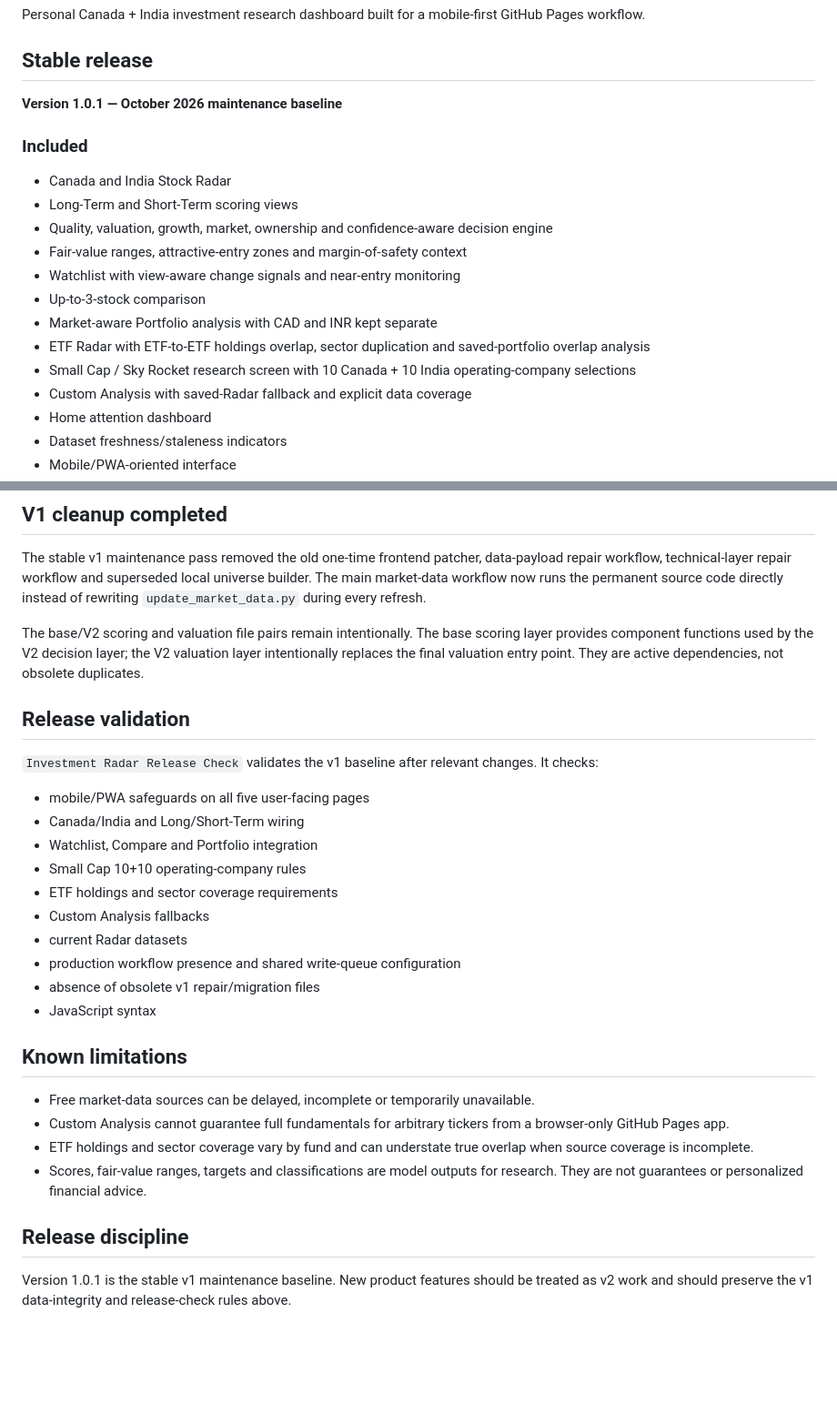
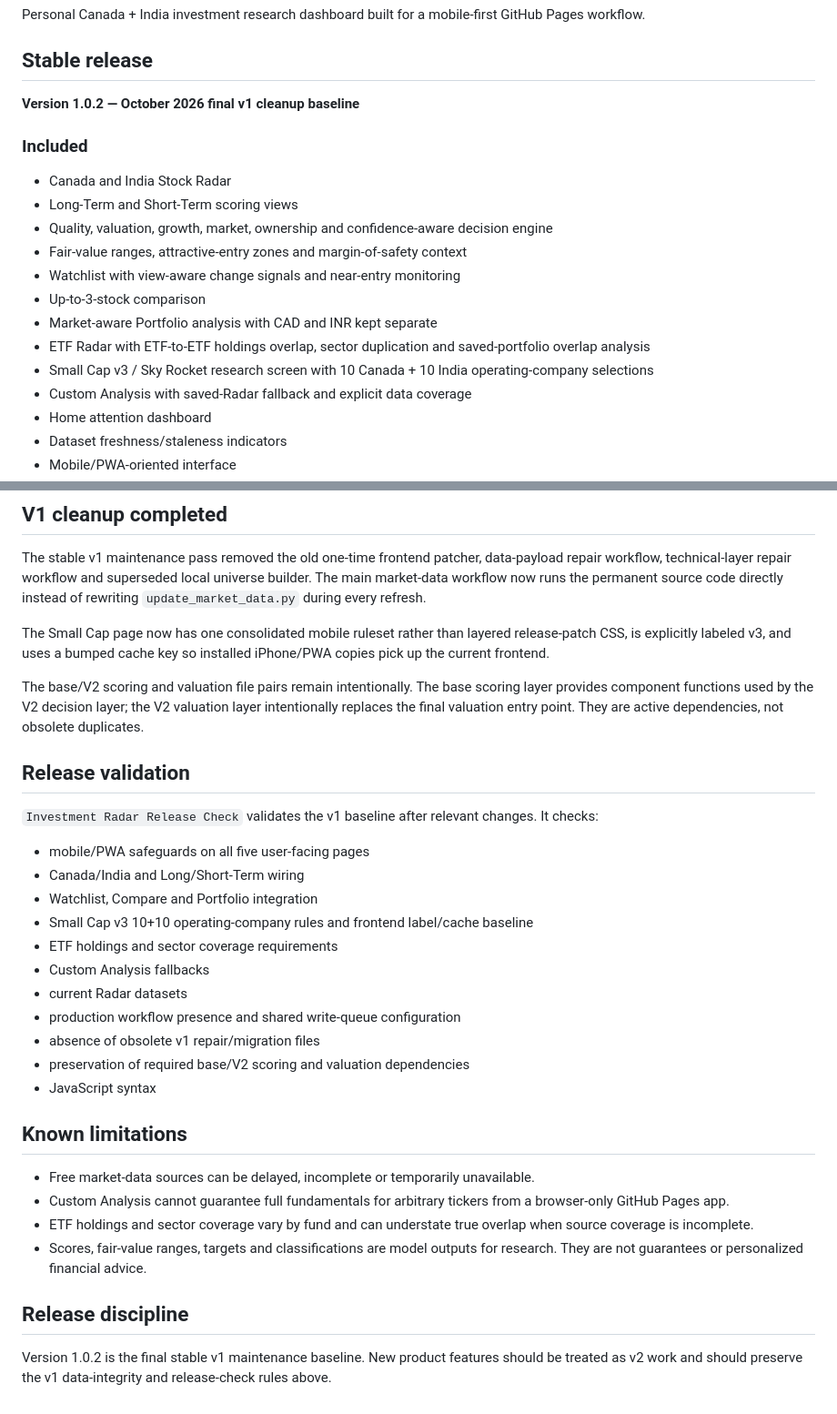
Before and after one commit to tusharkumar95/Investment_Radar, a Markdown page: README.md, 2 parts joined by grey strips. Shown at 91% size. Rendered like a GitHub page; blank space fills up the shorter version.

Commit message:
Mark final v1 cleanup baseline

```diff
--- a/README.md
+++ b/README.md
@@ -4,7 +4,7 @@ Personal Canada + India investment research dashboard built for a mobile-first G
 
 ## Stable release
 
-**Version 1.0.1 — October 2026 maintenance baseline**
+**Version 1.0.2 — October 2026 final v1 cleanup baseline**
 
 ### Included
 - Canada and India Stock Radar
@@ -15,7 +15,7 @@ Personal Canada + India investment research dashboard built for a mobile-first G
 - Up-to-3-stock comparison
 - Market-aware Portfolio analysis with CAD and INR kept separate
 - ETF Radar with ETF-to-ETF holdings overlap, sector duplication and saved-portfolio overlap analysis
-- Small Cap / Sky Rocket research screen with 10 Canada + 10 India operating-company selections
+- Small Cap v3 / Sky Rocket research screen with 10 Canada + 10 India operating-company selections
 - Custom Analysis with saved-Radar fallback and explicit data coverage
 - Home attention dashboard
 - Dataset freshness/staleness indicators
@@ -46,6 +46,8 @@ The upstream `Investment_Universe` repository supplies the diversified Canada/In
 ## V1 cleanup completed
 The stable v1 maintenance pass removed the old one-time frontend patcher, data-payload repair workflow, technical-layer repair workflow and superseded local universe builder. The main market-data workflow now runs the permanent source code directly instead of rewriting `update_market_data.py` during every refresh.
 
+The Small Cap page now has one consolidated mobile ruleset rather than layered release-patch CSS, is explicitly labeled v3, and uses a bumped cache key so installed iPhone/PWA copies pick up the current frontend.
+
 The base/V2 scoring and valuation file pairs remain intentionally. The base scoring layer provides component functions used by the V2 decision layer; the V2 valuation layer intentionally replaces the final valuation entry point. They are active dependencies, not obsolete duplicates.
 
 ## Release validation
@@ -53,12 +55,13 @@ The base/V2 scoring and valuation file pairs remain intentionally. The base scor
 - mobile/PWA safeguards on all five user-facing pages
 - Canada/India and Long/Short-Term wiring
 - Watchlist, Compare and Portfolio integration
-- Small Cap 10+10 operating-company rules
+- Small Cap v3 10+10 operating-company rules and frontend label/cache baseline
 - ETF holdings and sector coverage requirements
 - Custom Analysis fallbacks
 - current Radar datasets
 - production workflow presence and shared write-queue configuration
 - absence of obsolete v1 repair/migration files
+- preservation of required base/V2 scoring and valuation dependencies
 - JavaScript syntax
 
 ## Known limitations
@@ -68,4 +71,4 @@ The base/V2 scoring and valuation file pairs remain intentionally. The base scor
 - Scores, fair-value ranges, targets and classifications are model outputs for research. They are not guarantees or personalized financial advice.
 
 ## Release discipline
-Version 1.0.1 is the stable v1 maintenance baseline. New product features should be treated as v2 work and should preserve the v1 data-integrity and release-check rules above.
+Version 1.0.2 is the final stable v1 maintenance baseline. New product features should be treated as v2 work and should preserve the v1 data-integrity and release-check rules above.
```
